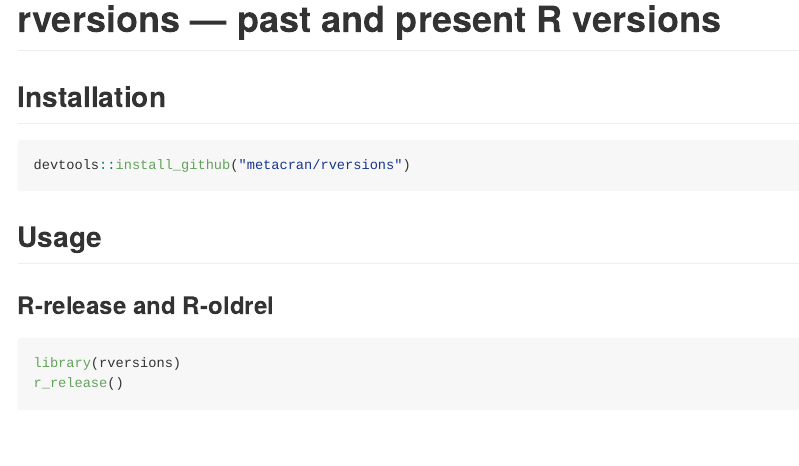
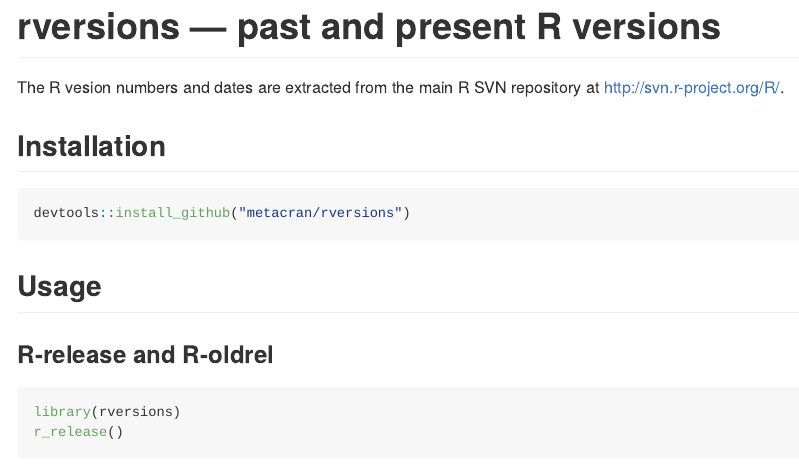
Before and after one commit to r-hub/rversions, an R Markdown document (README.Rmd): the page in a window 1100 px wide, from its top. The pictures show the output file README.md that the author committed with the source, drawn offline in the style of GitHub; badge pictures from the web are left out.

Commit message:
Note about data source in README

```diff
--- a/README.Rmd
+++ b/README.Rmd
@@ -10,6 +10,9 @@ knitr::opts_chunk$set(
 [![Windows Build status](https://ci.appveyor.com/api/projects/status/github/metacran/rversions)](https://ci.appveyor.com/project/metacran/rversions)
 
 # rversions — past and present R versions
+
+The R vesion numbers and dates are extracted from the
+main R SVN repository at http://svn.r-project.org/R/.
 
 ## Installation
 
```
Also changed, not shown: README.md.
